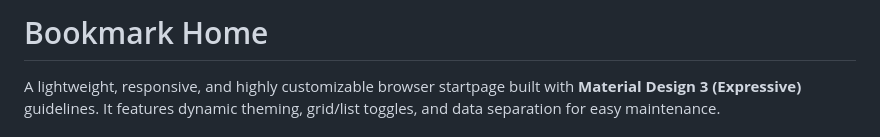
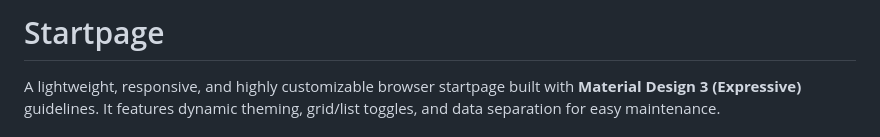
Before and after one commit to SynvieT/startpage, a Markdown page: README.md, the part around the change. GitHub-like rendering.

```diff
--- a/README.md
+++ b/README.md
@@ -1,4 +1,4 @@
-# Bookmark Home
+# Startpage
 
 A lightweight, responsive, and highly customizable browser startpage built with **Material Design 3 (Expressive)** guidelines. It features dynamic theming, grid/list toggles, and data separation for easy maintenance.
 
```
